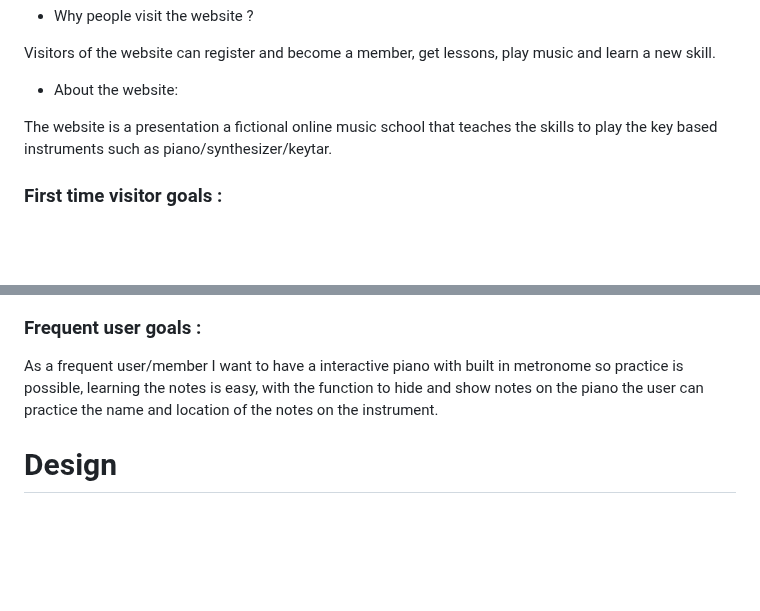
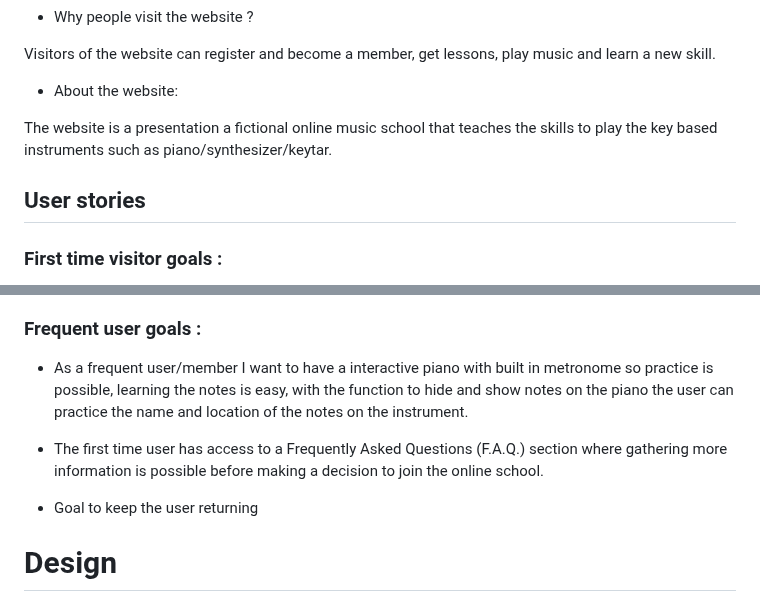
Before and after one commit to PSebastian96/pjt2-keytarschool, a Markdown page: README.md, 2 parts joined by grey strips. Rendered like a GitHub page; blank space fills up the shorter version.

Commit message:
user stories update,to add sub tiers

```diff
--- a/README.md
+++ b/README.md
@@ -40,6 +40,8 @@ Visitors of the website can register and become a member, get lessons, play musi
 
 The website is a presentation a fictional online music school that teaches the skills to play the key based instruments such as piano/synthesizer/keytar.
 
+## User stories
+
 ### First time visitor goals :
 
 As a first time visitor, I want information about the features of the website, pricing of subscription and what is included in the product package and to persuade people of interest in music to join the website and  help them develop a new skill.
@@ -65,7 +67,11 @@ which makes it easy to navigate through the pages of the site.
 
 ### Frequent user goals :
 
-As a frequent user/member I want to have a interactive piano with built in metronome so practice is possible, learning the notes is easy, with the function to hide and show notes on the piano the user can practice the name and location of the notes on the instrument.
+- As a frequent user/member I want to have a interactive piano with built in metronome so practice is possible, learning the notes is easy, with the function to hide and show notes on the piano the user can practice the name and location of the notes on the instrument.
+
+- The first time user has access to a Frequently Asked Questions (F.A.Q.) section where gathering more information is possible before making a decision to join the online school.
+
+- Goal to keep the user returning
 
 # Design
 
```
